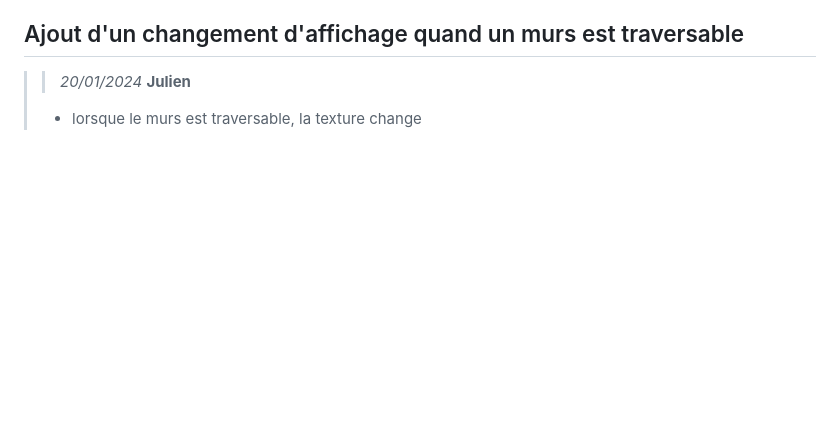
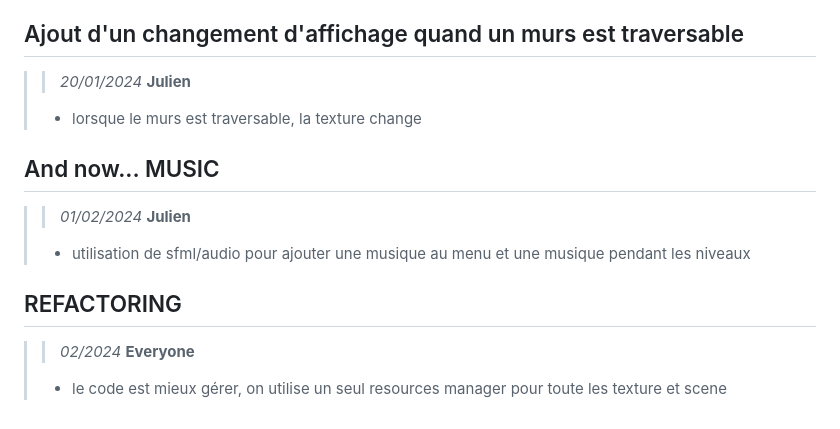
Before and after one commit to naelebk/Swiftness, a Markdown page: HISTORIC.md, the part around the change. Rendered like a GitHub page; blank space fills up the shorter version.

```diff
--- a/HISTORIC.md
+++ b/HISTORIC.md
@@ -216,3 +216,21 @@
 >
 >- lorsque le murs est traversable, la texture change
 >
+
+## And now... MUSIC
+
+>
+>> *01/02/2024*
+>> **Julien**
+>
+>- utilisation de sfml/audio pour ajouter une musique au menu et une musique pendant les niveaux
+>
+
+## REFACTORING
+
+>
+>> *02/2024*
+>> **Everyone**
+>
+>- le code est mieux gérer, on utilise un seul resources manager pour toute les texture et scene
+>
```
